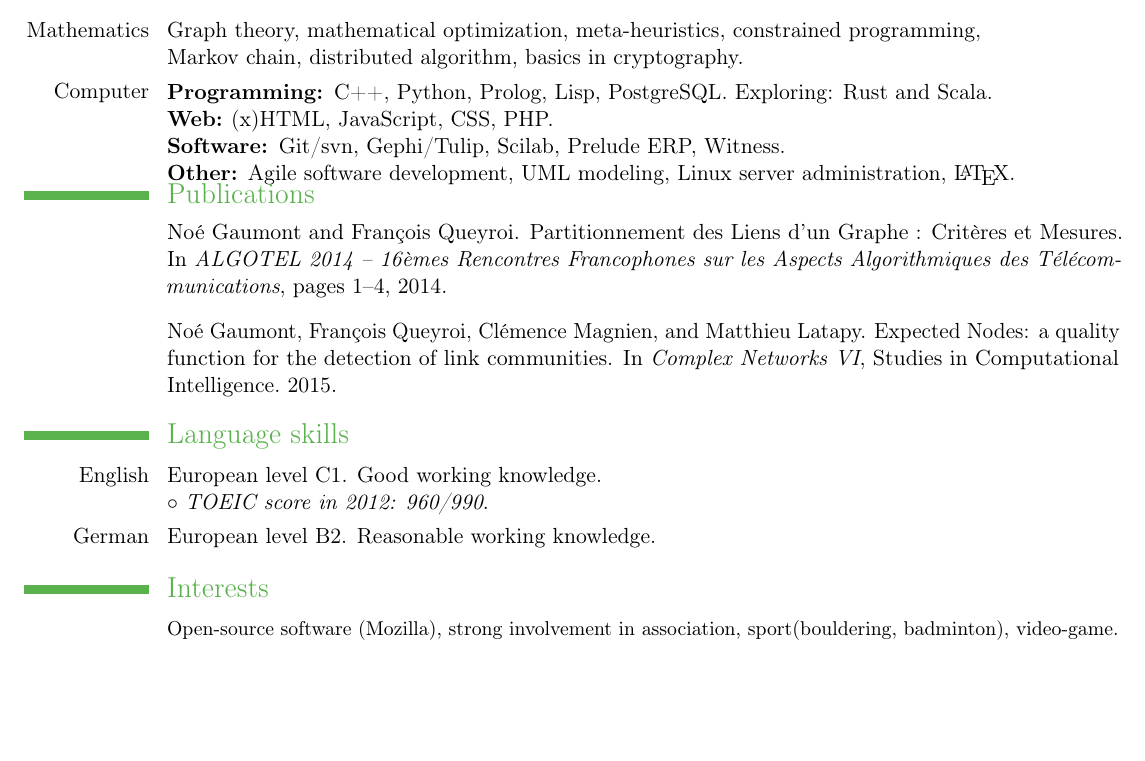
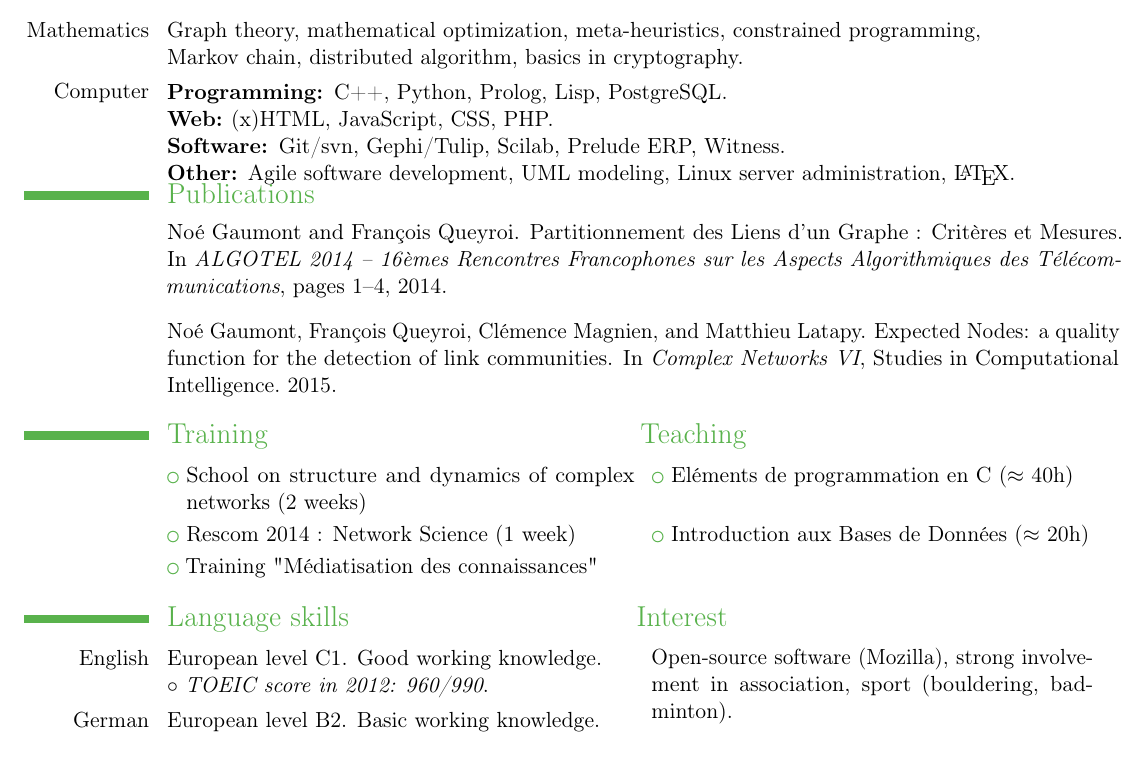
Before and after one commit to ngaumont/resume, a LaTeX CV (resume.tex): part of the page, cut so that both start at the same text, the shorter picture padded with empty space. Compiled offline with pdfLaTeX.

Commit message:
Add training and teaching section

```diff
--- a/resume.tex
+++ b/resume.tex
@@ -76,7 +76,7 @@ friends in the case of mails.
 
 \cvline{Computer}{ \vspace*{-0.25cm}
 \begin{description}
-\item[Programming:]{C++, Python, Prolog, Lisp,  PostgreSQL. Exploring: Rust and Scala.}
+\item[Programming:]{C++, Python, Prolog, Lisp,  PostgreSQL.}
 \item[Web:]{(x)HTML, JavaScript, CSS, PHP.}
 \item[Software:]{Git/svn, Gephi/Tulip, Scilab, Prelude ERP, Witness.}
 \item[Other:]{Agile software development, UML modeling, Linux server administration, \LaTeX.}
@@ -93,15 +93,29 @@ friends in the case of mails.
 %\section{teaching}
 %\cvline{bla bla}{blabla}
 
+\section{Training \hfill Teaching \hfill}
 
-\section{Language skills}
+\cvlistdoubleitem{School on structure and dynamics of complex networks (2 weeks)}{Eléments de programmation en C ($\approx$ 40h)}
+\cvlistdoubleitem{Rescom 2014 : Network Science (1 week)}{Introduction aux Bases de Données ($\approx$ 20h)}
+\cvlistitem{Training "Médiatisation des connaissances"}
+
+\section{Language skills \hspace{4.75cm} Interest \hfill}
 %\cvline{French}{Mother tongue}{}
+\begin{minipage}{0.5\textwidth}
 \cvline{English}{European level C1. Good working knowledge.\newline $\circ$ \textit{TOEIC score in 2012: 960/990}.}
-\cvline{German}{European level B2. Reasonable working knowledge.}{}
+\cvline{German}{European level B2. Basic working knowledge. }
+\end{minipage}
+\hspace*{0.06\textwidth}
+\begin{minipage}{0.4\textwidth}
+\vspace*{-0.17cm}
+Open-source software (Mozilla), strong involvement in association, sport (bouldering, badminton).
+\end{minipage}
+
+%\section{Interests}
+%\cvline{}{\small Open-source software (Mozilla), strong involvement in association, sport(bouldering, badminton), video-game.}
 
 
-\section{Interests}
-\cvline{}{\small Open-source software (Mozilla), strong involvement in association, sport(bouldering, badminton), video-game.}
+
 
 
 \end{document}
```
Also changed, not shown: resume.pdf.
